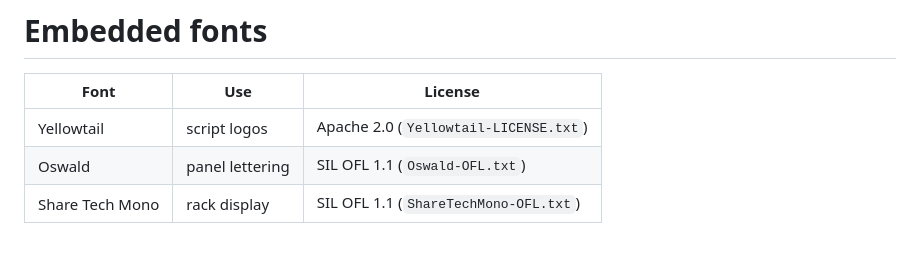
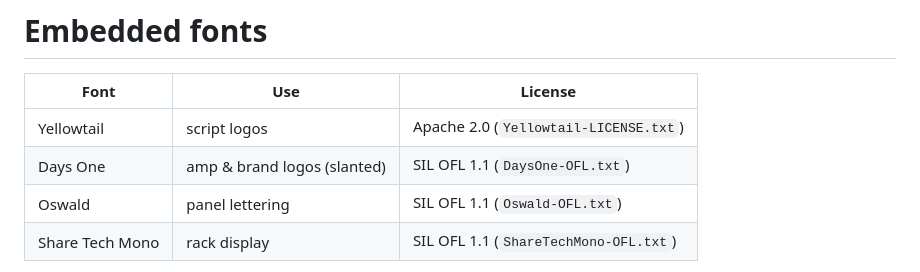
Before and after one commit to javivinas5150-lab/vintageguitarplugin, a Markdown page: Resources/Fonts/README.md, the part around the change. Drawn GitHub-style; blank space fills up the shorter version.

```diff
--- a/Resources/Fonts/README.md
+++ b/Resources/Fonts/README.md
@@ -3,6 +3,7 @@
 | Font | Use | License |
 |---|---|---|
 | Yellowtail | script logos | Apache 2.0 (`Yellowtail-LICENSE.txt`) |
+| Days One | amp & brand logos (slanted) | SIL OFL 1.1 (`DaysOne-OFL.txt`) |
 | Oswald | panel lettering | SIL OFL 1.1 (`Oswald-OFL.txt`) |
 | Share Tech Mono | rack display | SIL OFL 1.1 (`ShareTechMono-OFL.txt`) |
 
```
Also changed, not shown: docs/screenshot.png, 6 other files.
